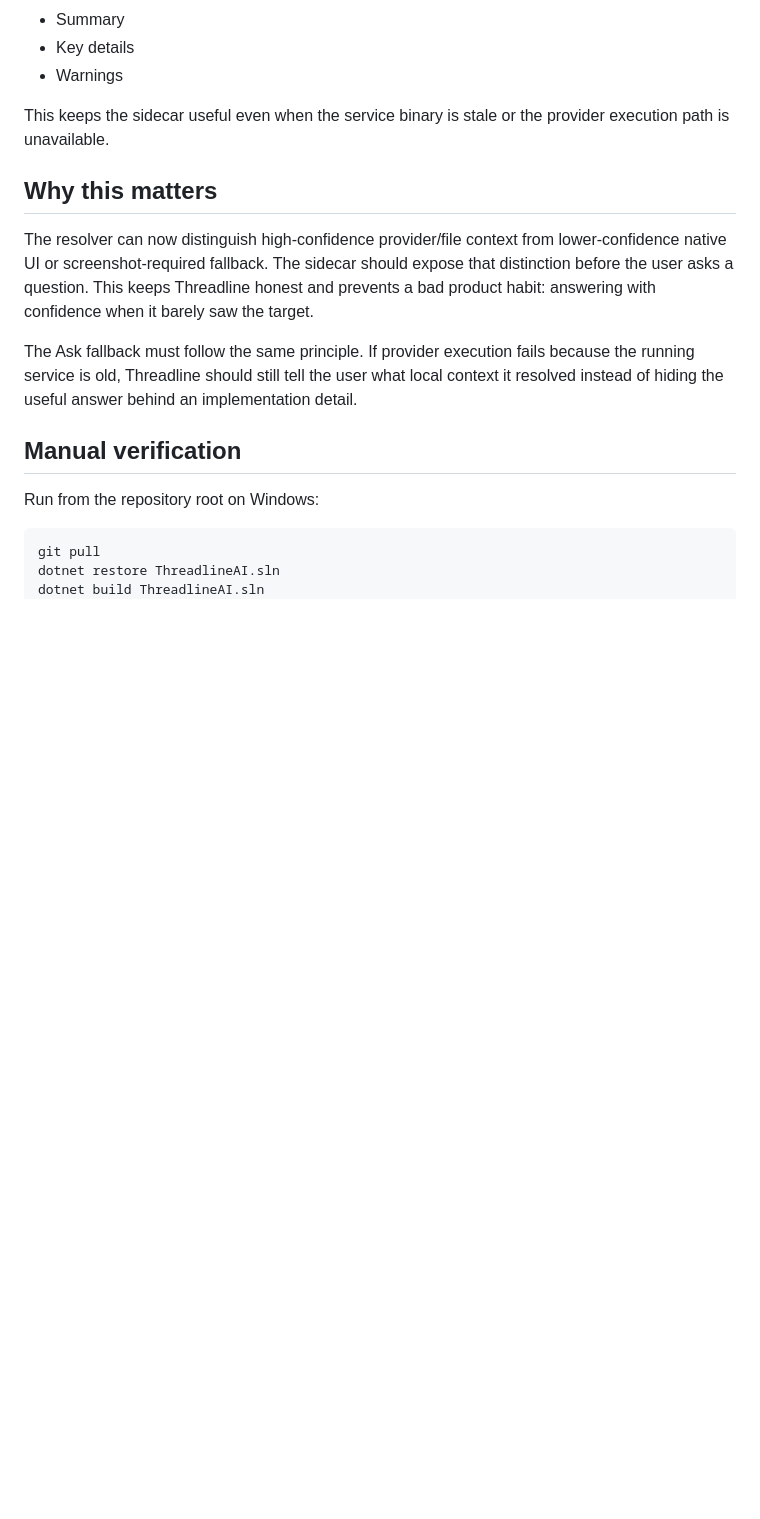
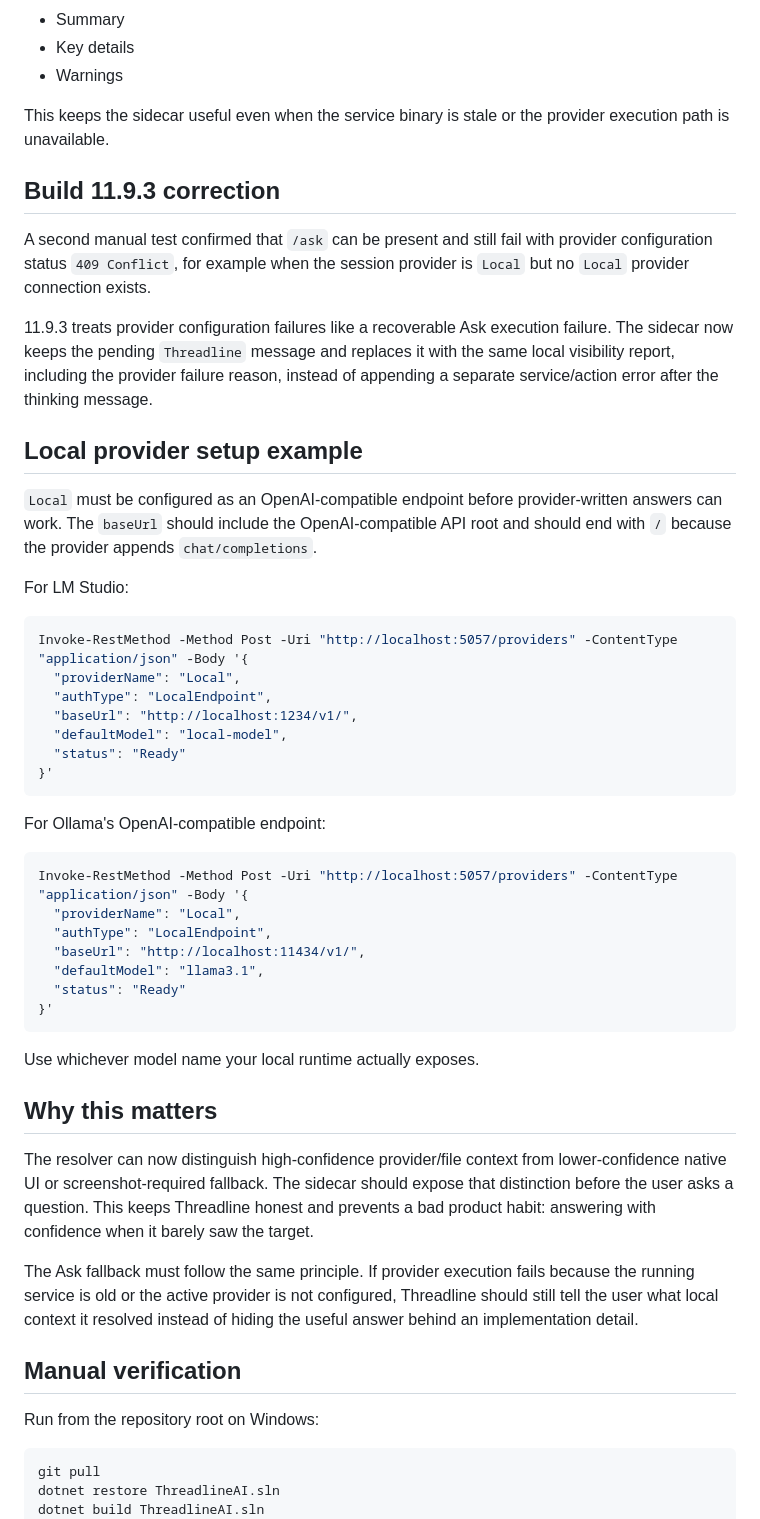
Before and after one commit to grumpystrongman/ThreadlineAI, a Markdown page: docs/PHASE_11_9_CONTEXT_STATUS.md, the part around one of its changes. GitHub-like rendering; blank space fills up the shorter version.

Commit message:
Document Build 11.9.3 provider fallback behavior

````diff
--- a/docs/PHASE_11_9_CONTEXT_STATUS.md
+++ b/docs/PHASE_11_9_CONTEXT_STATUS.md
@@ -34,11 +34,47 @@ A manual test exposed a bad fallback experience: when the running local service
 
 This keeps the sidecar useful even when the service binary is stale or the provider execution path is unavailable.
 
+## Build 11.9.3 correction
+
+A second manual test confirmed that `/ask` can be present and still fail with provider configuration status `409 Conflict`, for example when the session provider is `Local` but no `Local` provider connection exists.
+
+11.9.3 treats provider configuration failures like a recoverable Ask execution failure. The sidecar now keeps the pending `Threadline` message and replaces it with the same local visibility report, including the provider failure reason, instead of appending a separate service/action error after the thinking message.
+
+## Local provider setup example
+
+`Local` must be configured as an OpenAI-compatible endpoint before provider-written answers can work. The `baseUrl` should include the OpenAI-compatible API root and should end with `/` because the provider appends `chat/completions`.
+
+For LM Studio:
+
+```powershell
+Invoke-RestMethod -Method Post -Uri "http://localhost:5057/providers" -ContentType "application/json" -Body '{
+  "providerName": "Local",
+  "authType": "LocalEndpoint",
+  "baseUrl": "http://localhost:1234/v1/",
+  "defaultModel": "local-model",
+  "status": "Ready"
+}'
+```
+
+For Ollama's OpenAI-compatible endpoint:
+
+```powershell
+Invoke-RestMethod -Method Post -Uri "http://localhost:5057/providers" -ContentType "application/json" -Body '{
+  "providerName": "Local",
+  "authType": "LocalEndpoint",
+  "baseUrl": "http://localhost:11434/v1/",
+  "defaultModel": "llama3.1",
+  "status": "Ready"
+}'
+```
+
+Use whichever model name your local runtime actually exposes.
+
 ## Why this matters
 
 The resolver can now distinguish high-confidence provider/file context from lower-confidence native UI or screenshot-required fallback. The sidecar should expose that distinction before the user asks a question. This keeps Threadline honest and prevents a bad product habit: answering with confidence when it barely saw the target.
 
-The Ask fallback must follow the same principle. If provider execution fails because the running service is old, Threadline should still tell the user what local context it resolved instead of hiding the useful answer behind an implementation detail.
+The Ask fallback must follow the same principle. If provider execution fails because the running service is old or the active provider is not configured, Threadline should still tell the user what local context it resolved instead of hiding the useful answer behind an implementation detail.
 
 ## Manual verification
 
````
Also changed, not shown: other parts of docs/PHASE_11_9_CONTEXT_STATUS.md (+7 -3 lines).
